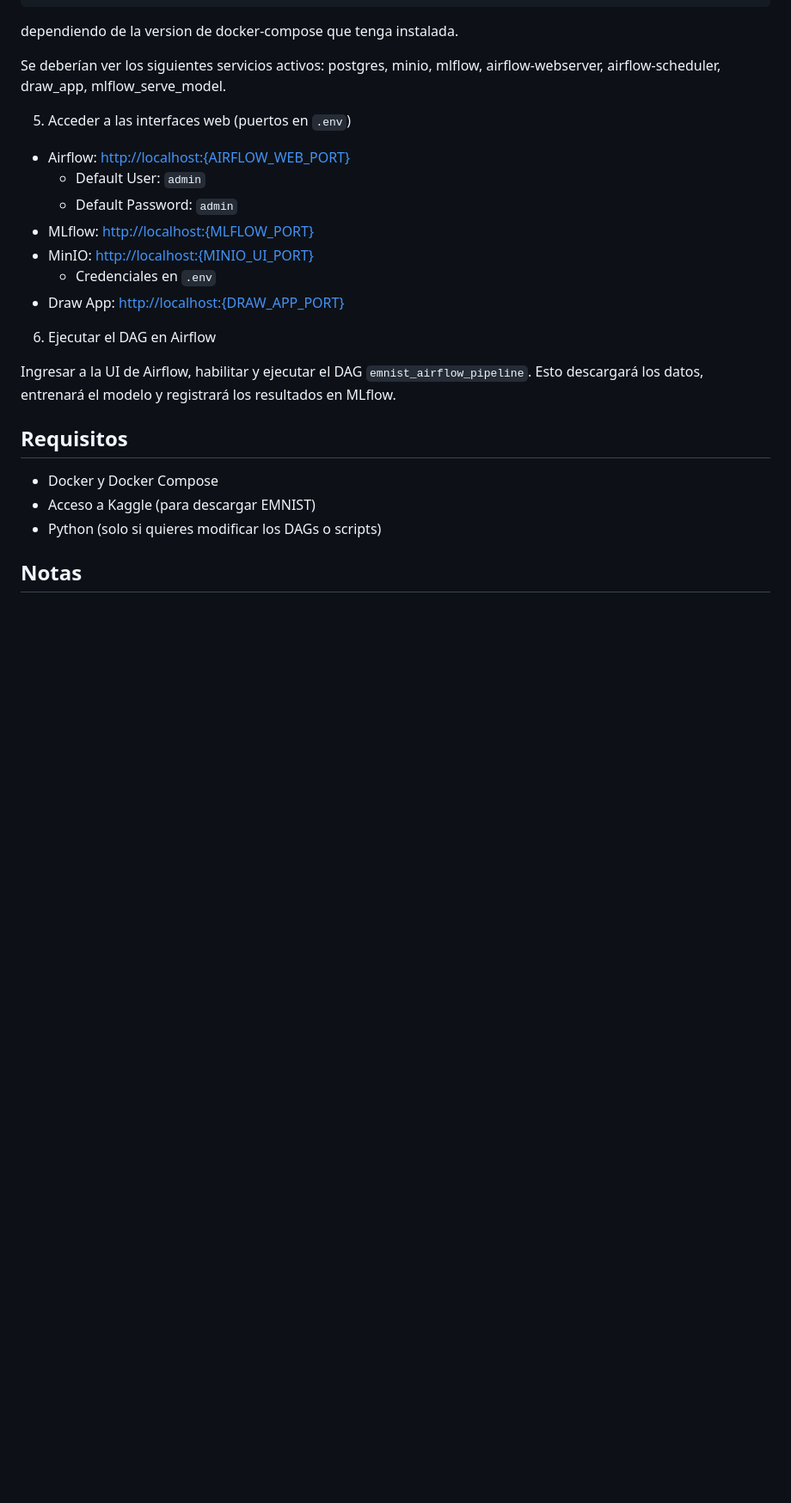
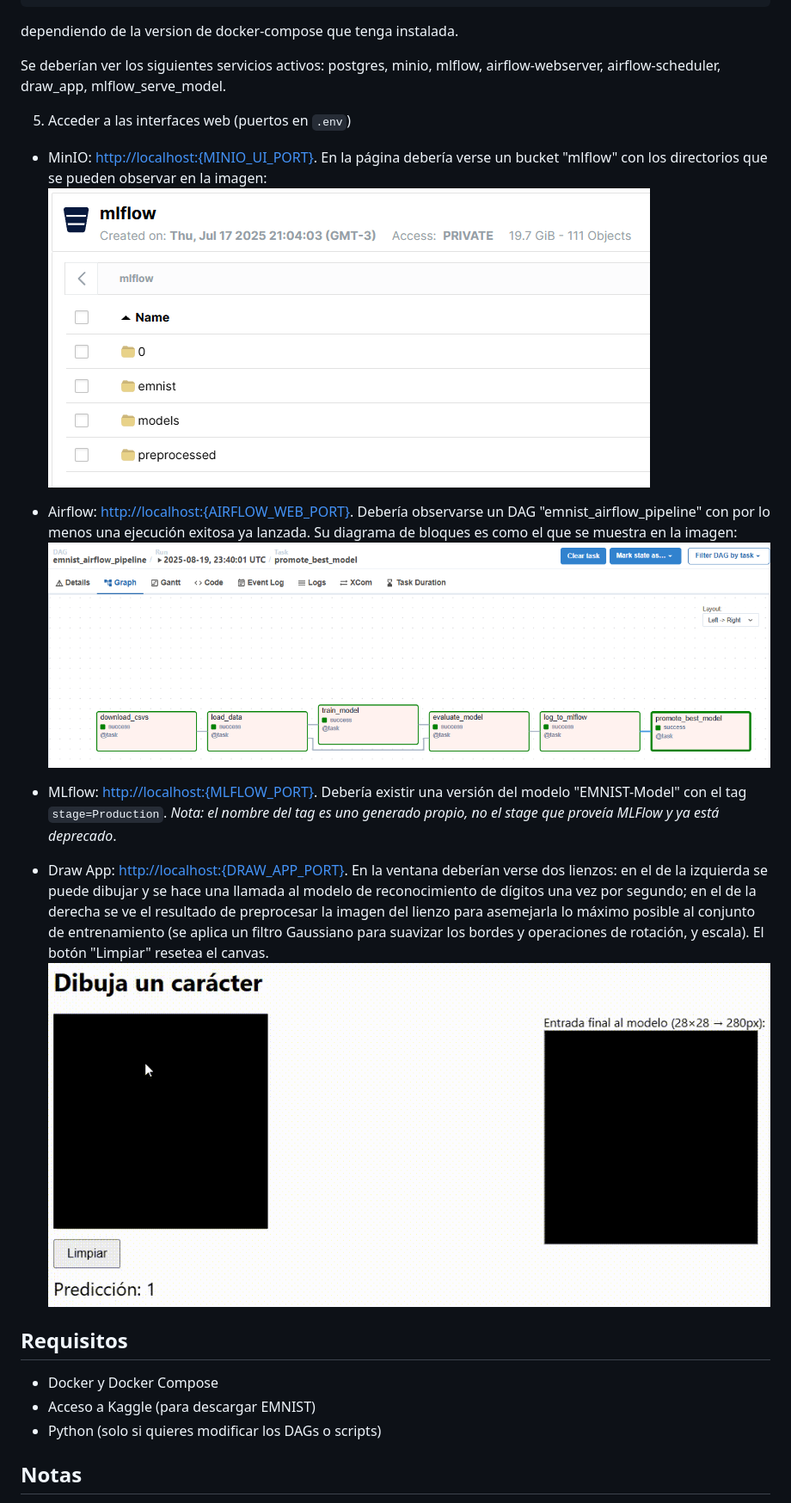
Before and after one commit to RodriMesa/proyectos_maestria, a Markdown page: MLOps1/README.md, the part around the change printed below. Shown: that part at 86% size. Drawn GitHub-style; pictures changed too: MLOps1/images/Airflow.png (added), MLOps1/images/Draw_App.gif (added), MLOps1/images/Minio.png (added); blank space fills up the shorter version.

Commit message:
Include images on README.

```diff
--- a/MLOps1/README.md
+++ b/MLOps1/README.md
@@ -69,17 +74,16 @@ Se deberían ver los siguientes servicios activos: postgres, minio, mlflow, airf
 
 5. Acceder a las interfaces web (puertos en `.env`)
 
-- Airflow: [http://localhost:{AIRFLOW_WEB_PORT}](http://localhost:{AIRFLOW_WEB_PORT})
-  - Default User: `admin`
-  - Default Password: `admin`
-- MLflow: [http://localhost:{MLFLOW_PORT}](http://localhost:{MLFLOW_PORT})
-- MinIO: [http://localhost:{MINIO_UI_PORT}](http://localhost:{MINIO_UI_PORT})
-  - Credenciales en `.env`
-- Draw App: [http://localhost:{DRAW_APP_PORT}](http://localhost:{DRAW_APP_PORT})
+- MinIO: [http://localhost:{MINIO_UI_PORT}](http://localhost:{MINIO_UI_PORT}). En la página debería verse un bucket "mlflow" con los directorios que se pueden observar en la imagen:
+![Minio](./images/Minio.png)
 
-6. Ejecutar el DAG en Airflow
+- Airflow: [http://localhost:{AIRFLOW_WEB_PORT}](http://localhost:{AIRFLOW_WEB_PORT}). Debería observarse un DAG "emnist_airflow_pipeline" con por lo menos una ejecución exitosa ya lanzada. Su diagrama de bloques es como el que se muestra en la imagen:
+![Airflow](./images/Airflow.png)
 
-Ingresar a la UI de Airflow, habilitar y ejecutar el DAG `emnist_airflow_pipeline`. Esto descargará los datos, entrenará el modelo y registrará los resultados en MLflow.
+- MLflow: [http://localhost:{MLFLOW_PORT}](http://localhost:{MLFLOW_PORT}). Debería existir una versión del modelo "EMNIST-Model" con el tag `stage=Production`. *Nota: el nombre del tag es uno generado propio, no el stage que proveía MLFlow y ya está deprecado*.
+
+- Draw App: [http://localhost:{DRAW_APP_PORT}](http://localhost:{DRAW_APP_PORT}). En la ventana deberían verse dos lienzos: en el de la izquierda se puede dibujar y se hace una llamada al modelo de reconocimiento de dígitos una vez por segundo; en el de la derecha se ve el resultado de preprocesar la imagen del lienzo para asemejarla lo máximo posible al conjunto de entrenamiento (se aplica un filtro Gaussiano para suavizar los bordes y operaciones de rotación, y escala). El botón "Limpiar" resetea el canvas.
+![DrawApp](./images/Draw_App.gif)
 
 ## Requisitos
 
```
Also changed, not shown: other parts of MLOps1/README.md (+13 -8 lines), 1 other file.
